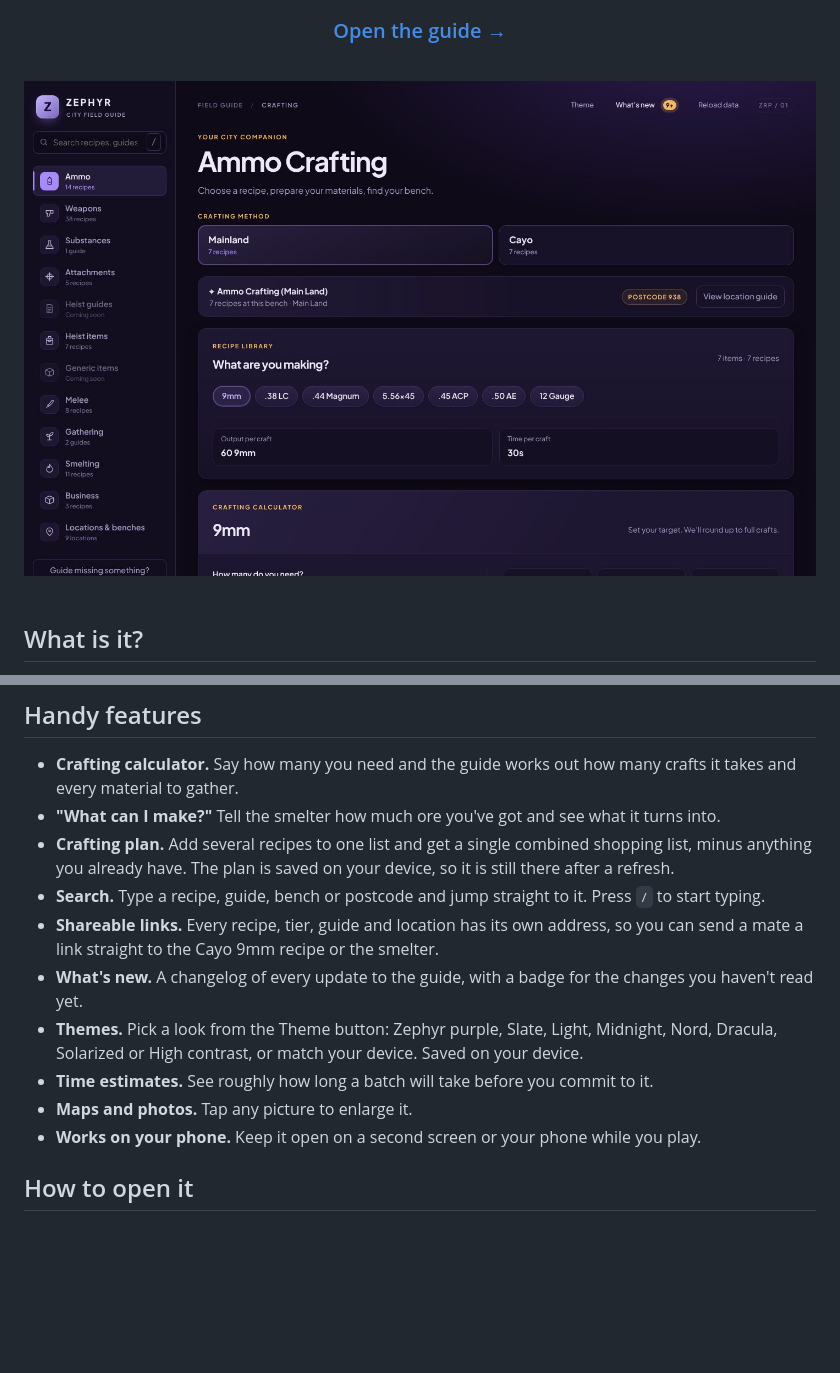
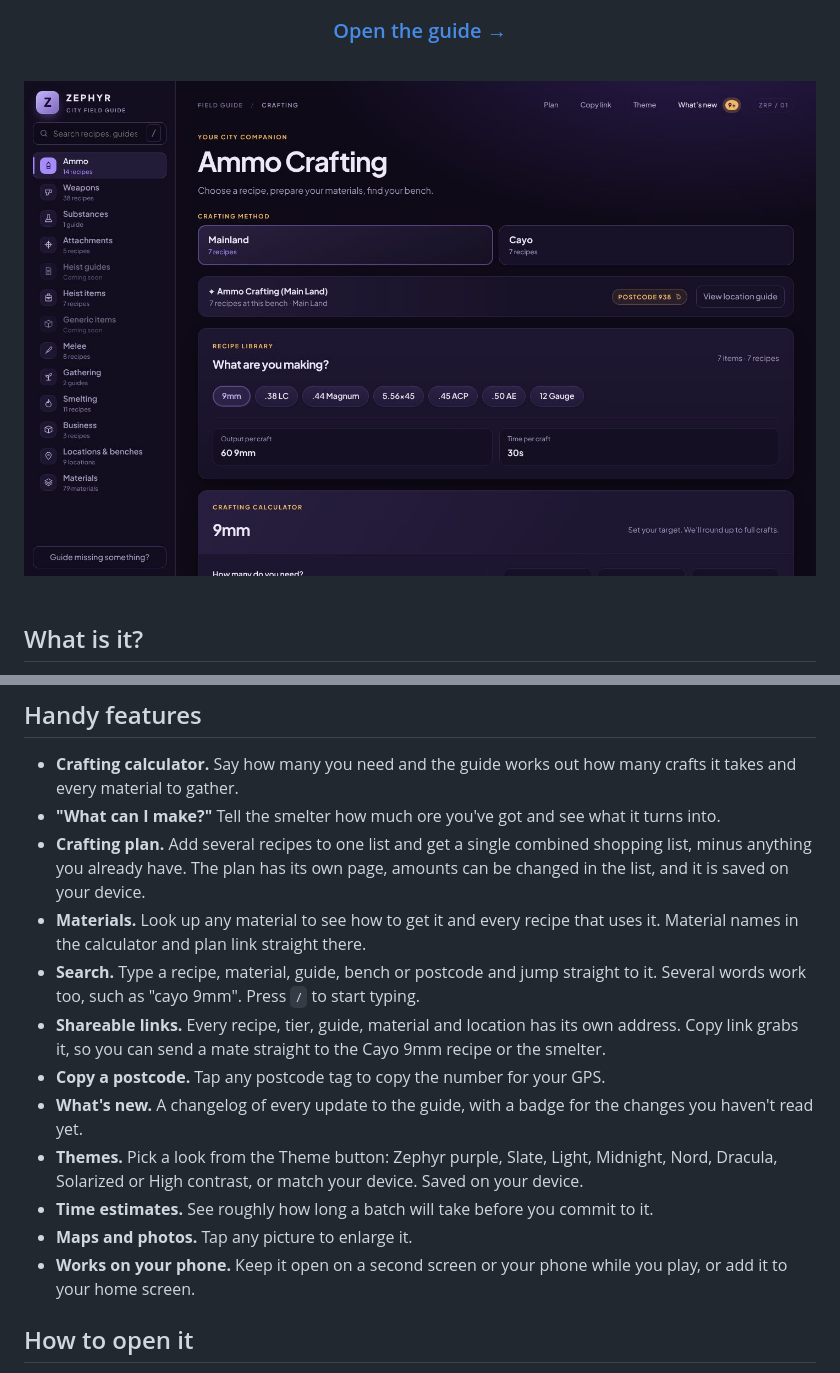
Before and after one commit to uxmbra/zephyr-guide, a Markdown page: README.md, 2 parts joined by grey strips. GitHub-like rendering; pictures changed too: .github/readme/guide-preview.jpg; blank space fills up the shorter version.

```diff
--- a/README.md
+++ b/README.md
@@ -43,14 +43,16 @@ Heist guides and generic items are on the way.
 
 - **Crafting calculator.** Say how many you need and the guide works out how many crafts it takes and every material to gather.
 - **"What can I make?"** Tell the smelter how much ore you've got and see what it turns into.
-- **Crafting plan.** Add several recipes to one list and get a single combined shopping list, minus anything you already have. The plan is saved on your device, so it is still there after a refresh.
-- **Search.** Type a recipe, guide, bench or postcode and jump straight to it. Press `/` to start typing.
-- **Shareable links.** Every recipe, tier, guide and location has its own address, so you can send a mate a link straight to the Cayo 9mm recipe or the smelter.
+- **Crafting plan.** Add several recipes to one list and get a single combined shopping list, minus anything you already have. The plan has its own page, amounts can be changed in the list, and it is saved on your device.
+- **Materials.** Look up any material to see how to get it and every recipe that uses it. Material names in the calculator and plan link straight there.
+- **Search.** Type a recipe, material, guide, bench or postcode and jump straight to it. Several words work too, such as "cayo 9mm". Press `/` to start typing.
+- **Shareable links.** Every recipe, tier, guide, material and location has its own address. Copy link grabs it, so you can send a mate straight to the Cayo 9mm recipe or the smelter.
+- **Copy a postcode.** Tap any postcode tag to copy the number for your GPS.
 - **What's new.** A changelog of every update to the guide, with a badge for the changes you haven't read yet.
 - **Themes.** Pick a look from the Theme button: Zephyr purple, Slate, Light, Midnight, Nord, Dracula, Solarized or High contrast, or match your device. Saved on your device.
 - **Time estimates.** See roughly how long a batch will take before you commit to it.
 - **Maps and photos.** Tap any picture to enlarge it.
-- **Works on your phone.** Keep it open on a second screen or your phone while you play.
+- **Works on your phone.** Keep it open on a second screen or your phone while you play, or add it to your home screen.
 
 ## How to open it
 
```
Also changed, not shown: MAINTAINING.md (+14 -1 lines), dist/social-card.jpg (added), 15 other files.
